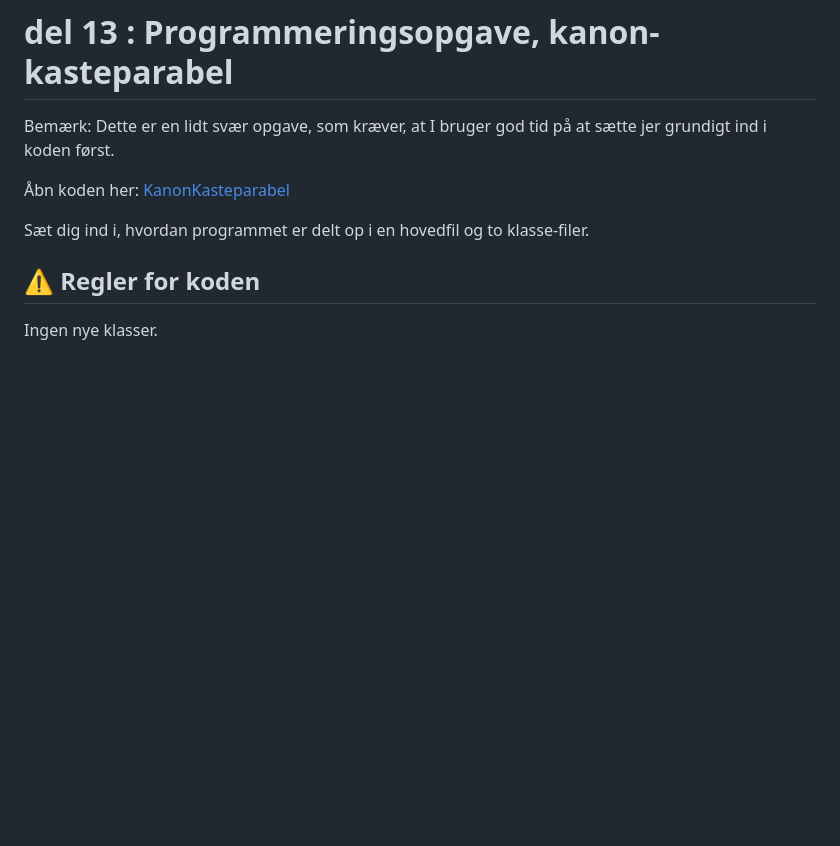
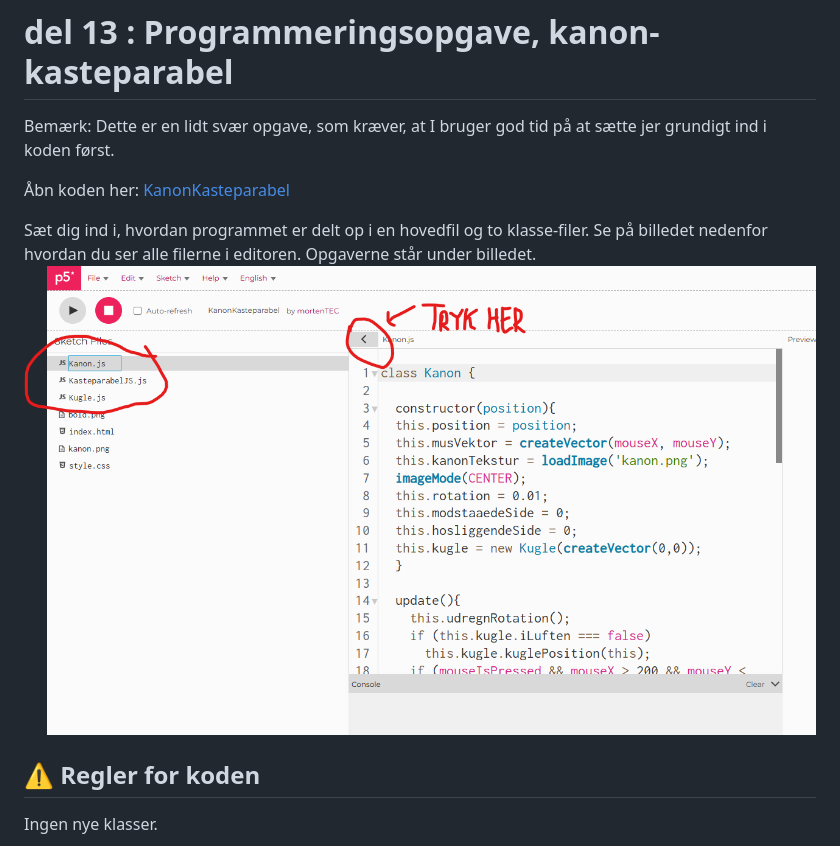
Before and after one commit to prog-valgfag/prog_valgfag, a Markdown page: dag11/kanonKode.md, the part around the change. Drawn GitHub-style; pictures changed too: dag11/kodeKanonPic.png (added); blank space fills up the shorter version.

Commit message:
stuff

```diff
--- a/dag11/kanonKode.md
+++ b/dag11/kanonKode.md
@@ -4,6 +4,9 @@ Bemærk: Dette er en lidt svær opgave, som kræver, at I bruger god tid på at
 Åbn koden her: [KanonKasteparabel](https://editor.p5js.org/mortenTEC/sketches/t4jsUIVxb)
 
 Sæt dig ind i, hvordan programmet er delt op i en hovedfil og to klasse-filer.
+Se på billedet nedenfor hvordan du ser alle filerne i editoren.</br>
+Opgaverne står under billedet.
+![](/dag11/kodeKanonPic.png)
 
 ## ⚠️ Regler for koden
 Ingen nye klasser.
```
